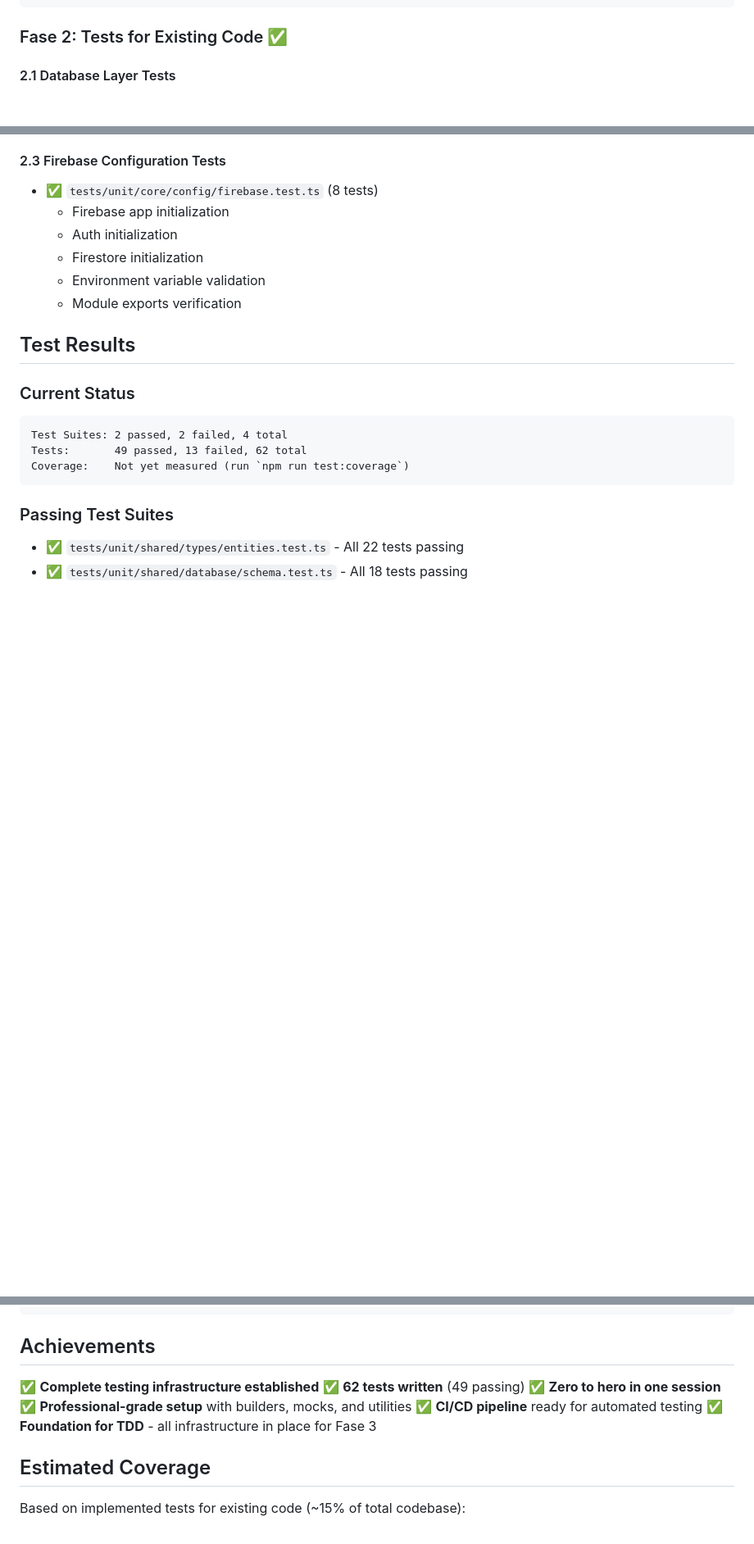
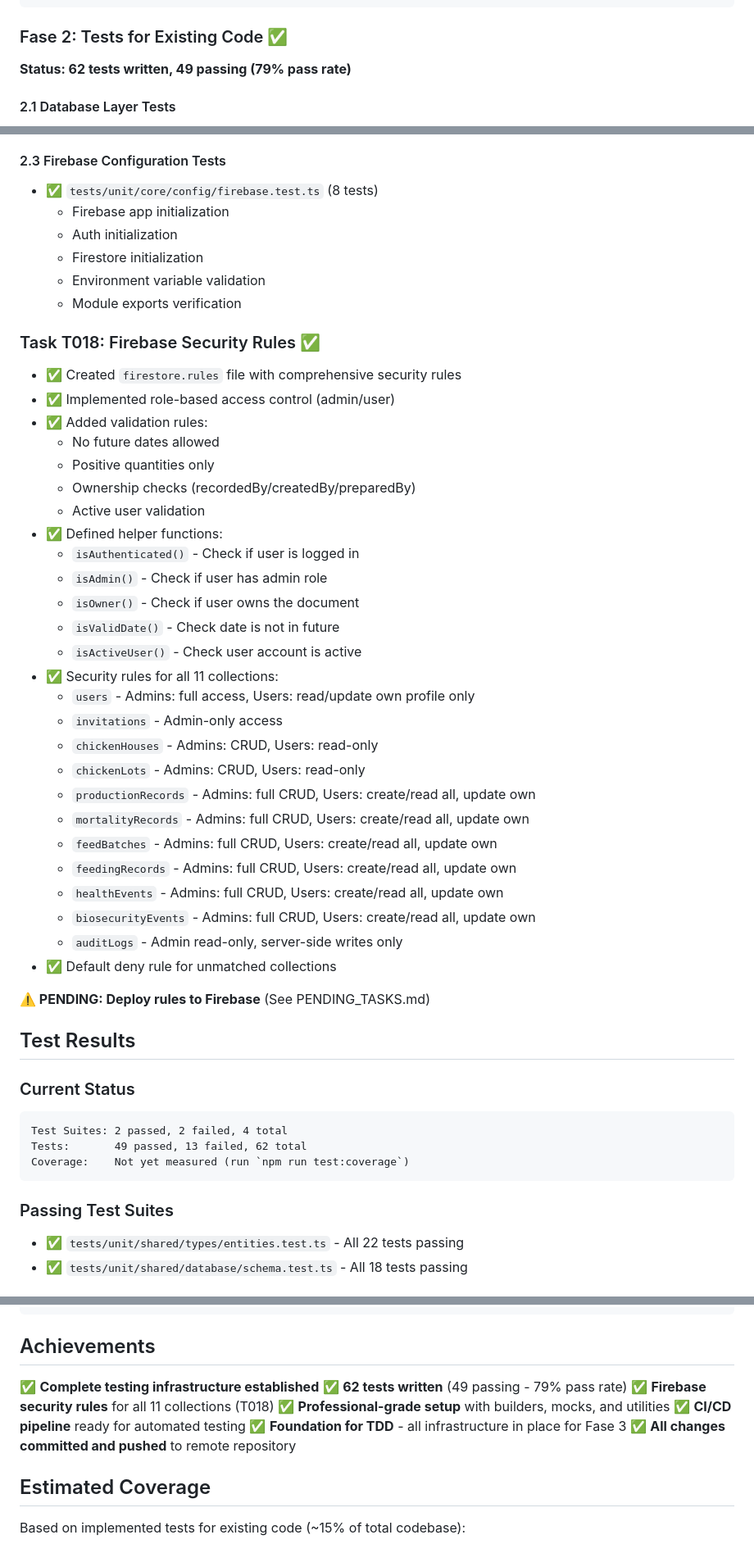
Before and after one commit to germanchuu/egg_production_management_app, a Markdown page: TESTING_SUMMARY.md, 3 parts joined by grey strips. Shown at 82% size. GitHub-like rendering; blank space fills up the shorter version.

```diff
--- a/TESTING_SUMMARY.md
+++ b/TESTING_SUMMARY.md
@@ -64,6 +65,8 @@ Date: 2026-01-27
 
 ### Fase 2: Tests for Existing Code ✅
 
+**Status: 62 tests written, 49 passing (79% pass rate)**
+
 #### 2.1 Database Layer Tests
 - ✅ `tests/unit/shared/database/schema.test.ts` (18 tests)
   - Schema version validation
@@ -95,6 +98,37 @@ Date: 2026-01-27
   - Firestore initialization
   - Environment variable validation
   - Module exports verification
+
+### Task T018: Firebase Security Rules ✅
+
+- ✅ Created `firestore.rules` file with comprehensive security rules
+- ✅ Implemented role-based access control (admin/user)
+- ✅ Added validation rules:
+  - No future dates allowed
+  - Positive quantities only
+  - Ownership checks (recordedBy/createdBy/preparedBy)
+  - Active user validation
+- ✅ Defined helper functions:
+  - `isAuthenticated()` - Check if user is logged in
+  - `isAdmin()` - Check if user has admin role
+  - `isOwner()` - Check if user owns the document
+  - `isValidDate()` - Check date is not in future
+  - `isActiveUser()` - Check user account is active
+- ✅ Security rules for all 11 collections:
+  - `users` - Admins: full access, Users: read/update own profile only
+  - `invitations` - Admin-only access
+  - `chickenHouses` - Admins: CRUD, Users: read-only
+  - `chickenLots` - Admins: CRUD, Users: read-only
+  - `productionRecords` - Admins: full CRUD, Users: create/read all, update own
+  - `mortalityRecords` - Admins: full CRUD, Users: create/read all, update own
+  - `feedBatches` - Admins: full CRUD, Users: create/read all, update own
+  - `feedingRecords` - Admins: full CRUD, Users: create/read all, update own
+  - `healthEvents` - Admins: full CRUD, Users: create/read all, update own
+  - `biosecurityEvents` - Admins: full CRUD, Users: create/read all, update own
+  - `auditLogs` - Admin read-only, server-side writes only
+- ✅ Default deny rule for unmatched collections
+
+**⚠️ PENDING: Deploy rules to Firebase** (See PENDING_TASKS.md)
 
 ## Test Results
 
@@ -260,11 +293,12 @@ npm run test:ci
 ## Achievements
 
 ✅ **Complete testing infrastructure established**
-✅ **62 tests written** (49 passing)
-✅ **Zero to hero in one session**
+✅ **62 tests written** (49 passing - 79% pass rate)
+✅ **Firebase security rules** for all 11 collections (T018)
 ✅ **Professional-grade setup** with builders, mocks, and utilities
 ✅ **CI/CD pipeline** ready for automated testing
 ✅ **Foundation for TDD** - all infrastructure in place for Fase 3
+✅ **All changes committed and pushed** to remote repository
 
 ## Estimated Coverage
 
```
Also changed, not shown: other parts of TESTING_SUMMARY.md (+37 -26 lines), PENDING_TASKS.md (added, +287 -0 lines).
